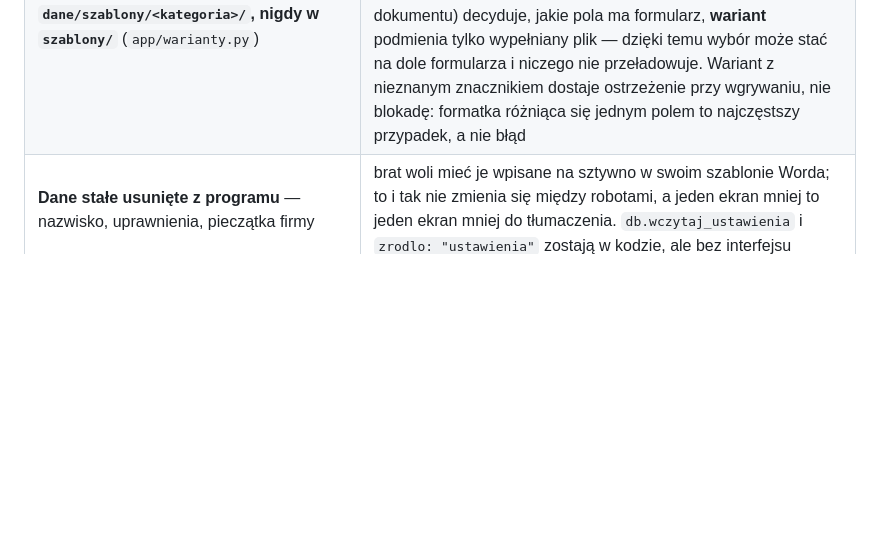
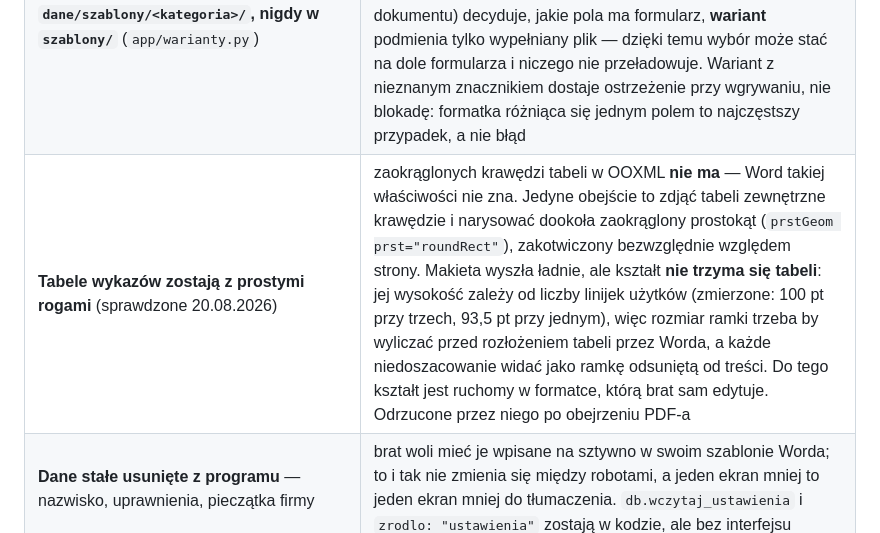
Before and after one commit to piotrekstania/kuba-apk, a Markdown page: CLAUDE.md, the part around the change. Drawn GitHub-style; blank space fills up the shorter version.

Commit message:
Notatka: dlaczego tabele wykazów mają proste rogi
Pytanie wróci, więc niech zostanie odpowiedź z pomiarem: OOXML nie zna zaokrąglonych
krawędzi tabeli, a obejście przez zakotwiczony `roundRect` nie trzyma się tabeli,
której wysokość zależy od liczby linijek użytków. Makieta obejrzana na PDF-ie
i odrzucona.

Co-Authored-By: Claude Opus 5 <noreply@anthropic.com>

```diff
--- a/CLAUDE.md
+++ b/CLAUDE.md
@@ -78,6 +78,7 @@ zainstalowania/uruchomienia, bez instalowania Pythona.
 | Etykieta instalacji: plik → **nazwa komputera** → dopisek „kopia robocza” | bez nazwy komputera wszystkie nieopisane instalacje wyglądają w arkuszu tak samo i trzeba je rozróżniać po losowym identyfikatorze. Nazwa idzie w polu `etykieta`, więc arkusz ani skrypt nie wymagają zmian. `platform.node()`, a **nie** `socket.getfqdn()` — ten drugi odpytuje DNS i przy kiepskiej sieci potrafi zawisnąć. Kopia robocza gita dokłada sobie dopisek, więc maszyna deweloperska nadal oznacza się sama. Uwaga: nazwa komputera zwykle zawiera imię właściciela (`Kuba-PC`), czyli **jest daną osobową** — dlatego mówi o niej wprost pomoc i opis wydania, a `dane/etykieta.txt` pozwala ją nadpisać |
 | Historia liczników odtwarzana **raz** przy pierwszym starcie nowej wersji (`zasiej_z_historii`) | brat ma już kilkadziesiąt operatów; licznik od zera wyglądałby na zepsuty. Operaty odtwarzamy z tabeli `dokumenty` (pamięta też te zarchiwizowane), dokumenty i PDF-y z katalogów jeszcze obecnych w `wyniki/` — i **tylko pliki o nazwach nadawanych przez program**, żeby jego własne nie wpadły nawet ten jeden raz |
 | **Własne formatki użytkownika leżą w `dane/szablony/<kategoria>/`, nigdy w `szablony/`** (`app/warianty.py`) | `szablony/` jest lustrzane — plik, którego nie ma w repozytorium, znika u brata przy najbliższej aktualizacji. Jego własna formatka wyparowałaby bez śladu, a on dowiedziałby się o tym dopiero po operacie zrobionym ze standardowego wzoru. `dane/` jest nietykalne i wchodzi do kopii zapasowej. **Kategoria** (rodzaj dokumentu) decyduje, jakie pola ma formularz, **wariant** podmienia tylko wypełniany plik — dzięki temu wybór może stać na dole formularza i niczego nie przeładowuje. Wariant z nieznanym znacznikiem dostaje ostrzeżenie przy wgrywaniu, nie blokadę: formatka różniąca się jednym polem to najczęstszy przypadek, a nie błąd |
+| **Tabele wykazów zostają z prostymi rogami** (sprawdzone 20.08.2026) | zaokrąglonych krawędzi tabeli w OOXML **nie ma** — Word takiej właściwości nie zna. Jedyne obejście to zdjąć tabeli zewnętrzne krawędzie i narysować dookoła zaokrąglony prostokąt (`prstGeom prst="roundRect"`), zakotwiczony bezwzględnie względem strony. Makieta wyszła ładnie, ale kształt **nie trzyma się tabeli**: jej wysokość zależy od liczby linijek użytków (zmierzone: 100 pt przy trzech, 93,5 pt przy jednym), więc rozmiar ramki trzeba by wyliczać przed rozłożeniem tabeli przez Worda, a każde niedoszacowanie widać jako ramkę odsuniętą od treści. Do tego kształt jest ruchomy w formatce, którą brat sam edytuje. Odrzucone przez niego po obejrzeniu PDF-a |
 | **Dane stałe usunięte z programu** — nazwisko, uprawnienia, pieczątka firmy | brat woli mieć je wpisane na sztywno w swoim szablonie Worda; to i tak nie zmienia się między robotami, a jeden ekran mniej to jeden ekran mniej do tłumaczenia. `db.wczytaj_ustawienia` i `zrodlo: "ustawienia"` zostają w kodzie, ale bez interfejsu |
 
 ## Zasada centralna
```
